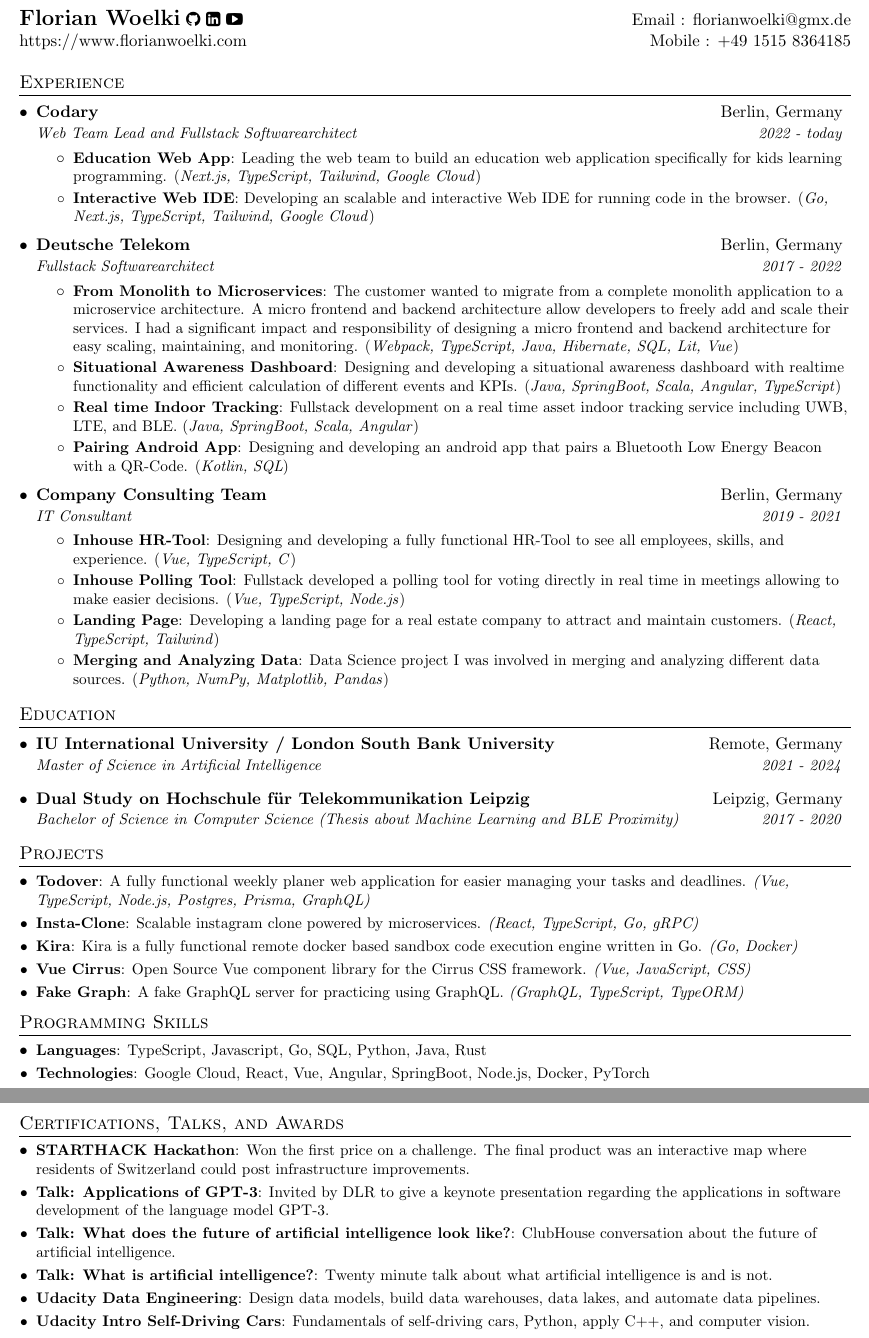
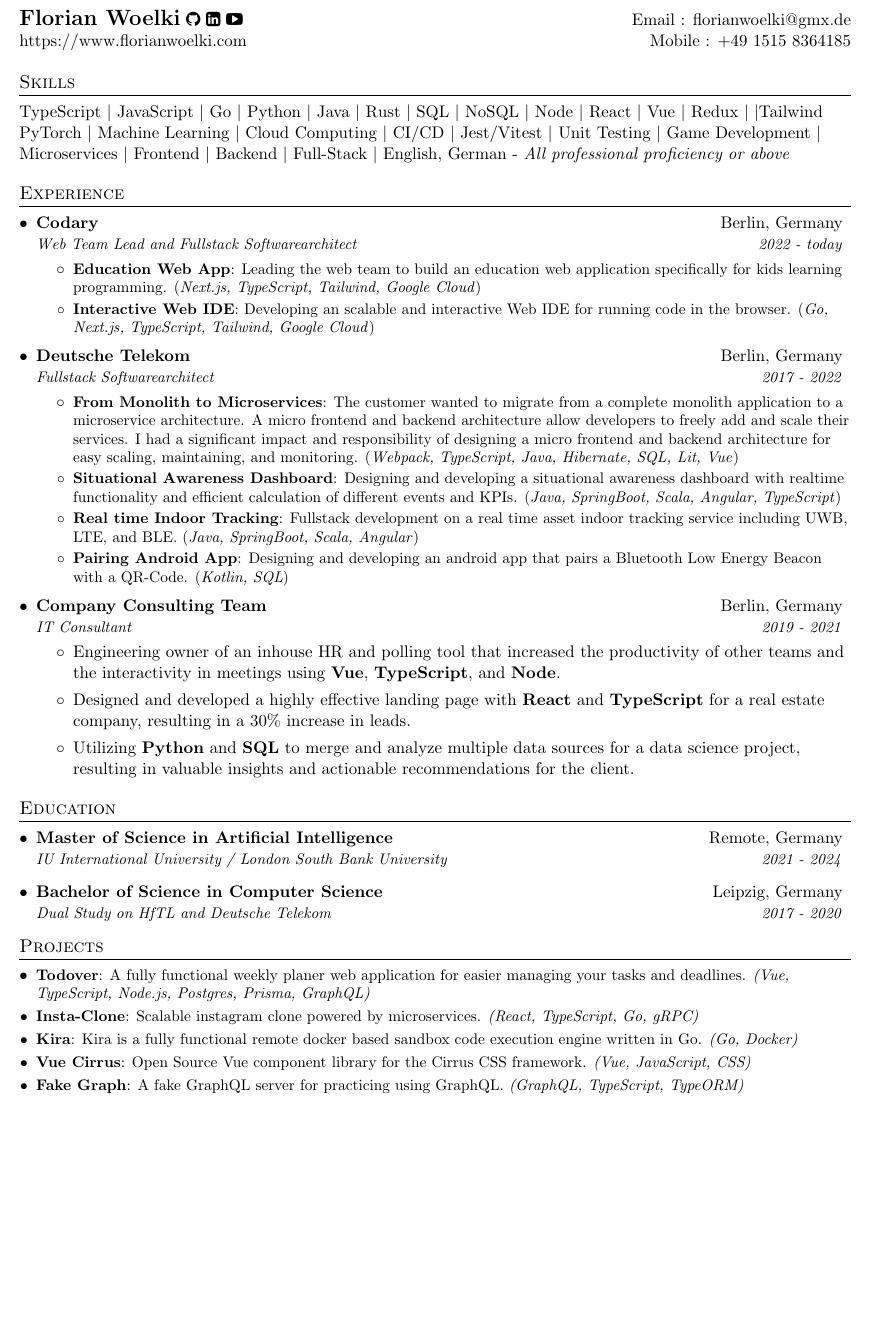
Before and after one commit to FlorianWoelki/florianwoelki.com, a LaTeX CV (pdf/resume.tex): two parts of pages 1 and 2 of 2 before the commit and part of the page after it, the two joined at a grey line, cut so that both start at the same text, the shorter picture padded with empty space. Compiled offline with pdfLaTeX.

Commit message:
refactor(pdf): polish education and cct bullet points

```diff
--- a/pdf/resume.tex
+++ b/pdf/resume.tex
@@ -93,6 +93,16 @@
 \end{tabular*}
 
 
+%--------PROGRAMMING SKILLS------------
+\section{Skills}
+  TypeScript \textbar{} JavaScript \textbar{} Go \textbar{} Python \textbar{} Java \textbar{}
+  Rust \textbar{} SQL \textbar{} NoSQL \textbar{} Node \textbar{} React \textbar{} Vue \textbar{}
+  Redux \textbar{} \textbar{Tailwind} PyTorch \textbar{} Machine Learning \textbar{}
+  Cloud Computing \textbar{} CI/CD \textbar{} Jest/Vitest \textbar{}
+  Unit Testing \textbar{} Game Development \textbar{} Microservices \textbar{} Frontend \textbar{}
+  Backend \textbar{} Full-Stack \textbar{} English, German - \textit{All professional proficiency or above}
+
+
 %-----------EXPERIENCE-----------------
 \section{Experience}
   \resumeSubHeadingListStart
@@ -131,18 +141,12 @@
       {Company Consulting Team}{Berlin, Germany}
       {IT Consultant}{2019 - 2021}
       \resumeItemListStart
-        \resumeItem{Inhouse HR-Tool}
-          {Designing and developing a fully functional HR-Tool to see all employees, skills, and experience.
-          (\textit{Vue, TypeScript, C})}
-        \resumeItem{Inhouse Polling Tool}
-          {Fullstack developed a polling tool for voting directly in real time in meetings allowing to make easier decisions.
-          (\textit{Vue, TypeScript, Node.js})}
-        \resumeItem{Landing Page}
-          {Developing a landing page for a real estate company to attract and maintain customers.
-          (\textit{React, TypeScript, Tailwind})}
-        \resumeItem{Merging and Analyzing Data}
-          {Data Science project I was involved in merging and analyzing different data sources.
-          (\textit{Python, NumPy, Matplotlib, Pandas})}
+        \item
+          {Engineering owner of an inhouse HR and polling tool that increased the productivity of other teams and the interactivity in meetings using \textbf{Vue}, \textbf{TypeScript}, and \textbf{Node}.}
+        \item
+          {Designed and developed a highly effective landing page with \textbf{React} and \textbf{TypeScript} for a real estate company, resulting in a 30\% increase in leads.}
+        \item
+          {Utilizing \textbf{Python} and \textbf{SQL} to merge and analyze multiple data sources for a data science project, resulting in valuable insights and actionable recommendations for the client.}
       \resumeItemListEnd
   \resumeSubHeadingListEnd
 
@@ -151,11 +155,11 @@
 \section{Education}
   \resumeSubHeadingListStart
     \resumeSubheading
-      {IU International University / London South Bank University}{Remote, Germany}
-      {Master of Science in Artificial Intelligence}{2021 - 2024}
+      {Master of Science in Artificial Intelligence}{Remote, Germany}
+      {IU International University / London South Bank University}{2021 - 2024}
     \resumeSubheading
-      {Dual Study on Hochschule für Telekommunikation Leipzig}{Leipzig, Germany}
-      {Bachelor of Science in Computer Science (Thesis about Machine Learning and BLE Proximity)}{2017 - 2020}
+      {Bachelor of Science in Computer Science}{Leipzig, Germany}
+      {Dual Study on HfTL and Deutsche Telekom}{2017 - 2020}
   \resumeSubHeadingListEnd
 
 
@@ -180,30 +184,20 @@
   \resumeSubHeadingListEnd
 
 
-%--------PROGRAMMING SKILLS------------
-\section{Programming Skills}
-  \resumeSubHeadingListStart
-    \resumeSubItem{Languages}
-      {TypeScript, Javascript, Go, SQL, Python, Java, Rust}
-    \resumeSubItem{Technologies}
-      {Google Cloud, React, Vue, Angular, SpringBoot, Node.js, Docker, PyTorch}
-  \resumeSubHeadingListEnd
-
-
 %--------CERTIFICIATIONS, TALKS, AND AWARDS------------
-\section{Certifications, Talks, and Awards}
-  \resumeSubHeadingListStart
-    \resumeSubItem{STARTHACK Hackathon}
-      {Won the first price on a challenge. The final product was an interactive map where residents of Switzerland could post infrastructure improvements.}
-    \resumeSubItem{\href{https://florianwoelki-dlr-slides.vercel.app/}{Talk: Applications of GPT-3}}
-      {Invited by DLR to give a keynote presentation regarding the applications in software development of the language model GPT-3.}
-    \resumeSubItem{\href{https://youtu.be/cZ--7TzyzfM}{Talk: What does the future of artificial intelligence look like?}}
-      {ClubHouse conversation about the future of artificial intelligence.}
-    \resumeSubItem{\href{https://youtu.be/m9kapfxwYOA}{Talk: What is artificial intelligence?}}
-      {Twenty minute talk about what artificial intelligence is and is not.}
-    \resumeSubItem{\href{https://github.com/FlorianWoelki/portfolio/blob/master/src/assets/certificates/data-engineering.pdf}{Udacity Data Engineering}}
-      {Design data models, build data warehouses, data lakes, and automate data pipelines.}
-    \resumeSubItem{\href{https://github.com/FlorianWoelki/portfolio/blob/master/src/assets/certificates/intro-self-driving-cars.pdf}{Udacity Intro Self-Driving Cars}}
-      {Fundamentals of self-driving cars, Python, apply C++, and computer vision.}
-  \resumeSubHeadingListEnd
+% \section{Certifications, Talks, and Awards}
+%   \resumeSubHeadingListStart
+%     \resumeSubItem{STARTHACK Hackathon}
+%       {Won the first price on a challenge. The final product was an interactive map where residents of Switzerland could post infrastructure improvements.}
+%     \resumeSubItem{\href{https://florianwoelki-dlr-slides.vercel.app/}{Talk: Applications of GPT-3}}
+%       {Invited by DLR to give a keynote presentation regarding the applications in software development of the language model GPT-3.}
+%     \resumeSubItem{\href{https://youtu.be/cZ--7TzyzfM}{Talk: What does the future of artificial intelligence look like?}}
+%       {ClubHouse conversation about the future of artificial intelligence.}
+%     \resumeSubItem{\href{https://youtu.be/m9kapfxwYOA}{Talk: What is artificial intelligence?}}
+%       {Twenty minute talk about what artificial intelligence is and is not.}
+%     \resumeSubItem{\href{https://github.com/FlorianWoelki/portfolio/blob/master/src/assets/certificates/data-engineering.pdf}{Udacity Data Engineering}}
+%       {Design data models, build data warehouses, data lakes, and automate data pipelines.}
+%     \resumeSubItem{\href{https://github.com/FlorianWoelki/portfolio/blob/master/src/assets/certificates/intro-self-driving-cars.pdf}{Udacity Intro Self-Driving Cars}}
+%       {Fundamentals of self-driving cars, Python, apply C++, and computer vision.}
+%   \resumeSubHeadingListEnd
 \end{document}
```
Also changed, not shown: pdf/resume.pdf.
